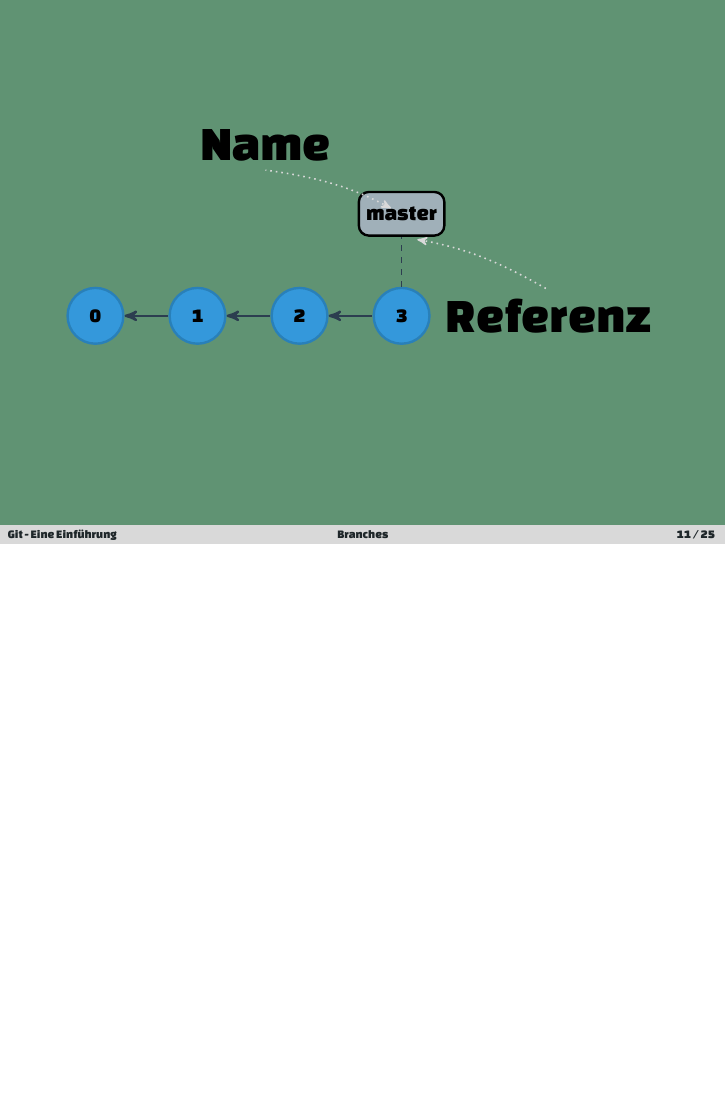
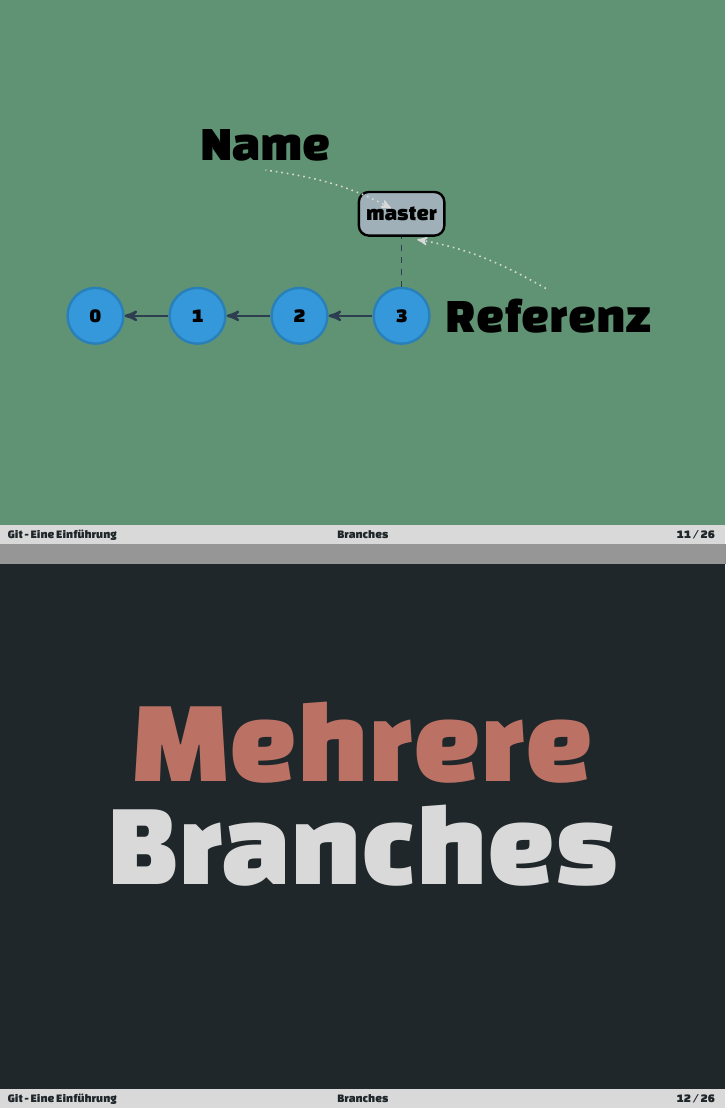
Before and after one commit to jfreax/Git-Praesentation, LaTeX slides (git presentation.tex): page 17 of 42 before the commit and pages 17 and 18 of 43 after it, the two joined at a grey line, the shorter picture padded with empty space. Compiled offline with XeLaTeX; a missing font is replaced by an installed copy or a similar font.

Commit message:
Zwischenfolie "mehrere Branches"

```diff
--- a/git presentation.tex
+++ b/git presentation.tex
@@ -304,6 +304,15 @@
     \end{tikzpicture}
   \end{center}
 \end{frame}
+
+\setbeamercolor{background canvas}{bg=uigreen_dark}
+\begin{frame}
+  \begin{center}
+    \fontHeadII{\cred{Mehrere}} \\ \vspace{1em}
+    \fontHeadII{\cgray{Branches}}
+  \end{center}
+\end{frame}
+
 
 \setbeamercolor{background canvas}{bg=uigreen}
 \begin{frame}[c]
```
